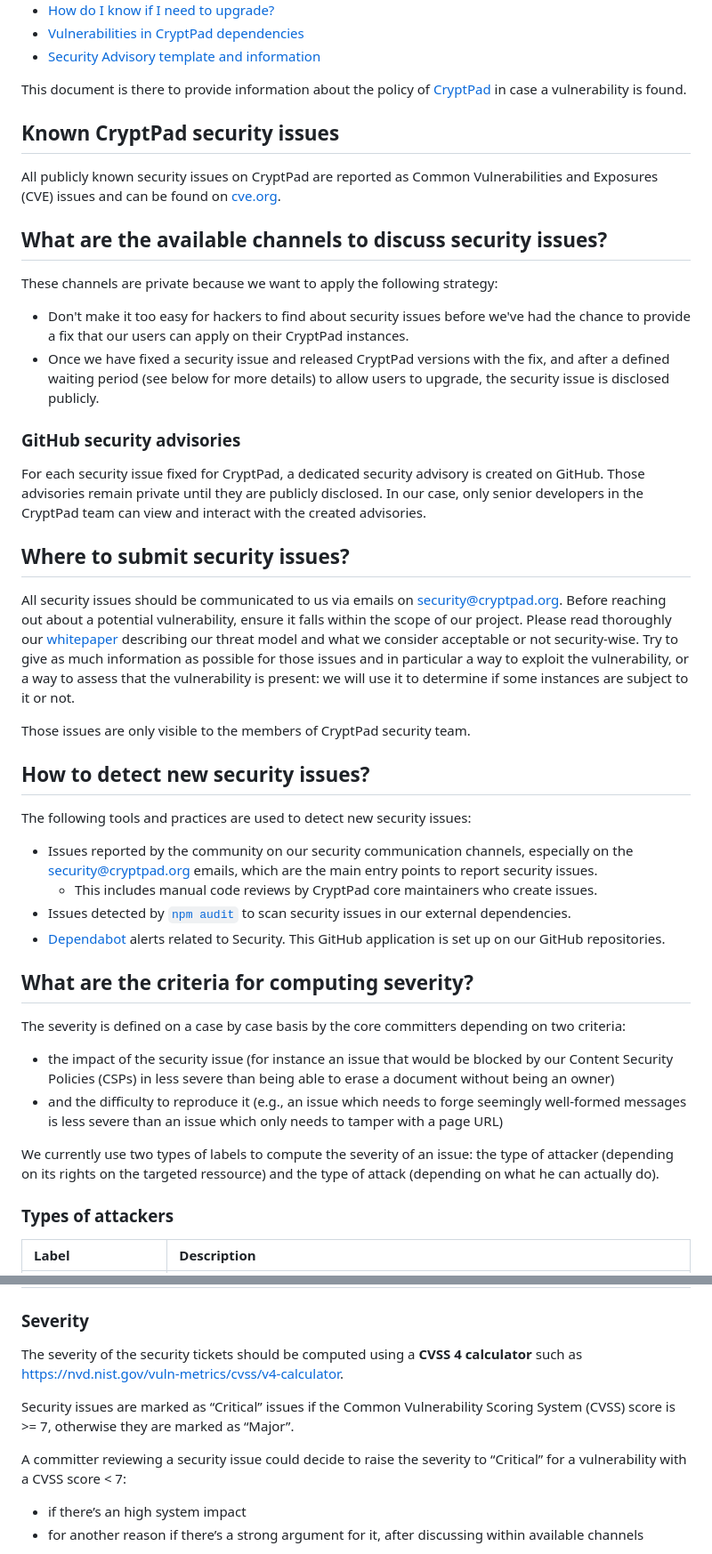
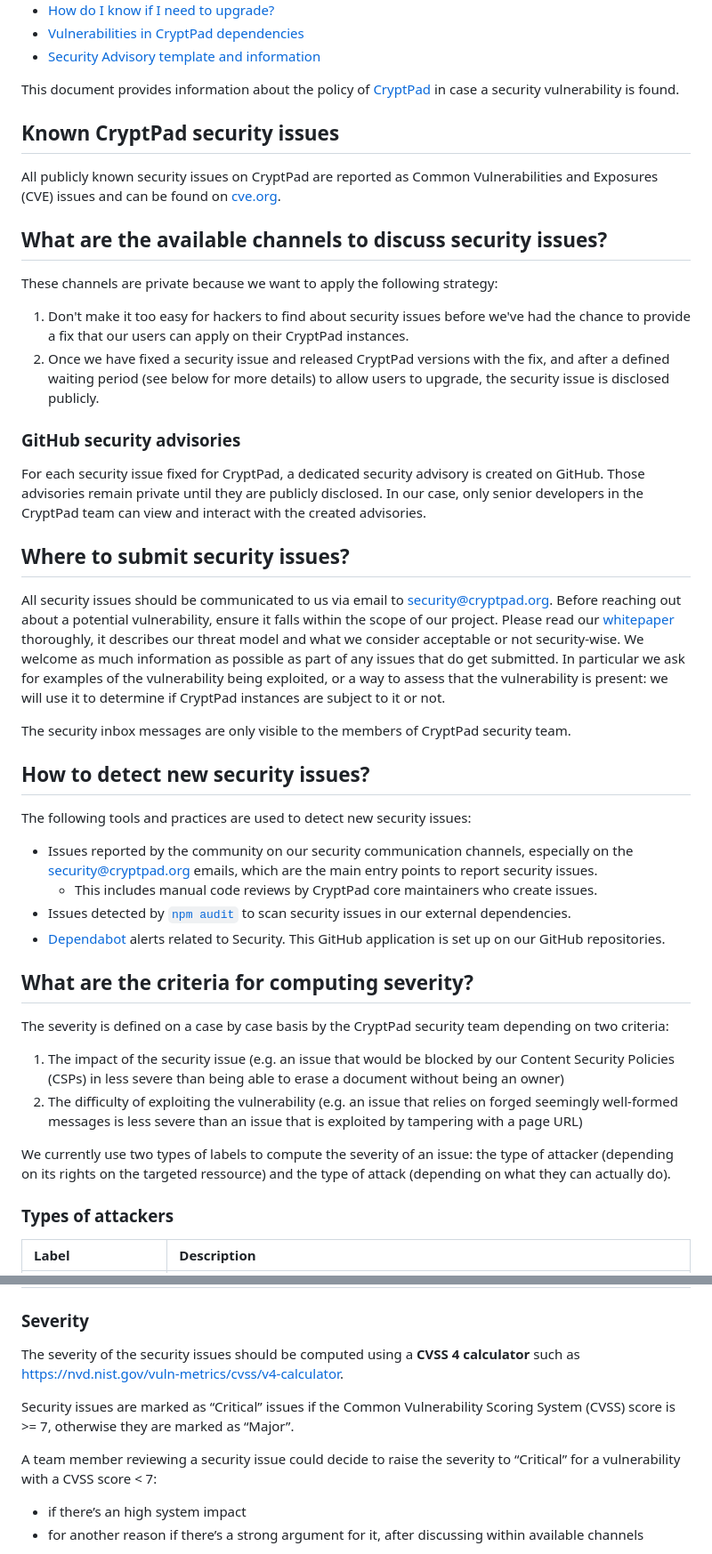
Before and after one commit to cryptpad/website, a Markdown page: security.md, 2 parts joined by grey strips. Shown at 89% size. Drawn GitHub-style.

Commit message:
feat(security-policy): Edit page text

```diff
--- a/security.md
+++ b/security.md
@@ -69,8 +69,8 @@ template and information</a></li>
 </ul>
 </aside>
 
-This document is there to provide information about the policy of
-[CryptPad](https://cryptpad.org) in case a vulnerability is found.
+This document provides information about the policy of
+[CryptPad](https://cryptpad.org) in case a security vulnerability is found.
 
 <!-- TOC --><a name="known-cryptpad-security-issues"></a>
 ## Known CryptPad security issues
@@ -84,10 +84,10 @@ Vulnerabilities and Exposures (CVE) issues and can be found on
 
 These channels are private because we want to apply the following strategy:
 
-- Don't make it too easy for hackers to find about security issues before we've
+1. Don't make it too easy for hackers to find about security issues before we've
   had the chance to provide a fix that our users can apply on their CryptPad
   instances.
-- Once we have fixed a security issue and released CryptPad versions with the fix,
+2. Once we have fixed a security issue and released CryptPad versions with the fix,
   and after a defined waiting period (see below for more details) to allow users
   to upgrade, the security issue is disclosed publicly.
 
@@ -102,18 +102,17 @@ interact with the created advisories.
 <!-- TOC --><a name="where-to-submit-security-issues"></a>
 ## Where to submit security issues?
 
-All security issues should be communicated to us via emails on
+All security issues should be communicated to us via email to
 [security@cryptpad.org](mailto:security@cryptpad.org).
 Before reaching out about a potential vulnerability, ensure it falls within the
 scope of our project.
-Please read thoroughly our
-[whitepaper](https://blueprints.cryptpad.org/document/whitepaper/) describing
+Please read our
+[whitepaper](https://blueprints.cryptpad.org/document/whitepaper/) thoroughly, it describes
 our threat model and what we consider acceptable or not security-wise.
-Try to give as much information as possible for those issues and in particular a
-way to exploit the vulnerability, or a way to assess that the vulnerability is
-present: we will use it to determine if some instances are subject to it or not.
+We welcome as much information as possible as part of any issues that do get submitted. In particular we ask for examples of the vulnerability being exploited, or a way to assess that the vulnerability is
+present: we will use it to determine if CryptPad instances are subject to it or not.
 
-Those issues are only visible to the members of CryptPad security team.
+The security inbox messages are only visible to the members of CryptPad security team.
 
 <!-- TOC --><a name="how-to-detect-new-security-issues"></a>
 ## How to detect new security issues?
@@ -135,19 +134,17 @@ The following tools and practices are used to detect new security issues:
 <!-- TOC --><a name="what-are-the-criteria-for-computing-severity"></a>
 ## What are the criteria for computing severity?
 
-The severity is defined on a case by case basis by the core committers depending
-on two criteria:
+The severity is defined on a case by case basis by the CryptPad security team depending on two criteria:
 
-- the impact of the security issue (for instance an issue that would be blocked
+1. The impact of the security issue (e.g. an issue that would be blocked
   by our Content Security Policies (CSPs) in less severe than being able to
   erase a document without being an owner)
-- and the difficulty to reproduce it (e.g., an issue which needs to forge
-  seemingly well-formed messages is less severe than an issue which only needs
-  to tamper with a page URL)
+2. The difficulty of exploiting the vulnerability (e.g. an issue that relies on forged
+  seemingly well-formed messages is less severe than an issue that is exploited by tampering with a page URL)
 
 We currently use two types of labels to compute the severity of an issue: the
 type of attacker (depending on its rights on the targeted ressource) and the
-type of attack (depending on what he can actually do).
+type of attack (depending on what they can actually do).
 
 <!-- TOC --><a name="types-of-attackers"></a>
 ### Types of attackers
@@ -177,13 +174,13 @@ type of attack (depending on what he can actually do).
 <!-- TOC --><a name="severity"></a>
 ### Severity
 
-The severity of the security tickets should be computed using a **CVSS 4
+The severity of the security issues should be computed using a **CVSS 4
 calculator** such as <https://nvd.nist.gov/vuln-metrics/cvss/v4-calculator>.
 
 Security issues are marked as “Critical” issues if the Common Vulnerability
 Scoring System (CVSS) score is \>= 7, otherwise they are marked as “Major”.
 
-A committer reviewing a security issue could decide to raise the
+A team member reviewing a security issue could decide to raise the
 severity to “Critical” for a vulnerability with a CVSS score \< 7:
 
 -   if there’s an high system impact
```
